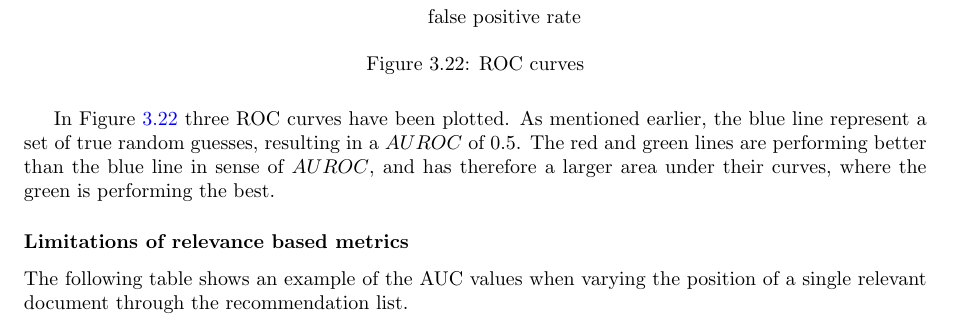
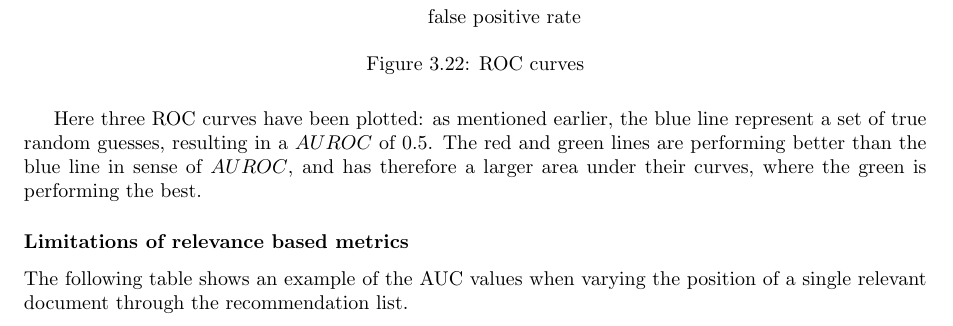
Before and after one commit to mcmhav/muchBazar, a LaTeX thesis (src/report.tex, which reads src/masterChapters/03-stateOfTheArt/evaluation-techniques.tex): part of page 86 of 161, cut so that both start at the same text. Compiled offline with pdfLaTeX.

Commit message:
Fix reference in plotting

```diff
--- a/src/masterChapters/03-stateOfTheArt/evaluation-techniques.tex
+++ b/src/masterChapters/03-stateOfTheArt/evaluation-techniques.tex
@@ -435,7 +435,11 @@ Beneath we see three ROC curves with different scores, to help explain the conce
 \label{fig:aucroc}
 \end{figure}
 
-In Figure~\ref{fig:aucroc} three ROC curves have been plotted. As mentioned earlier, the blue line represent a set of true random guesses, resulting in a $AUROC$ of $0.5$. The red and green lines are performing better than the blue line in sense of $AUROC$, and has therefore a larger area under their curves, where the green is performing the best.
+Here three ROC curves have been plotted: as mentioned earlier, the blue line
+represent a set of true random guesses, resulting in a $AUROC$ of $0.5$. The
+red and green lines are performing better than the blue line in sense of
+$AUROC$, and has therefore a larger area under their curves, where the green is
+performing the best.
 
 \subsubsection{Limitations of relevance based metrics}
 \label{subsec:limitations-relevancebased}
```
